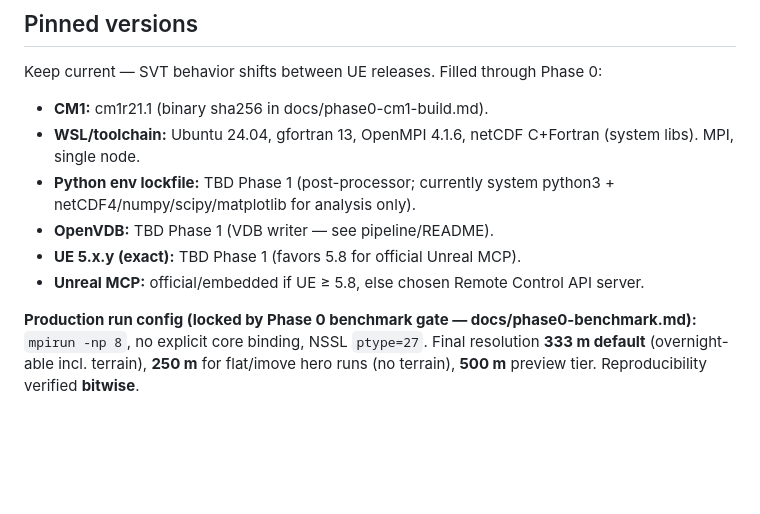
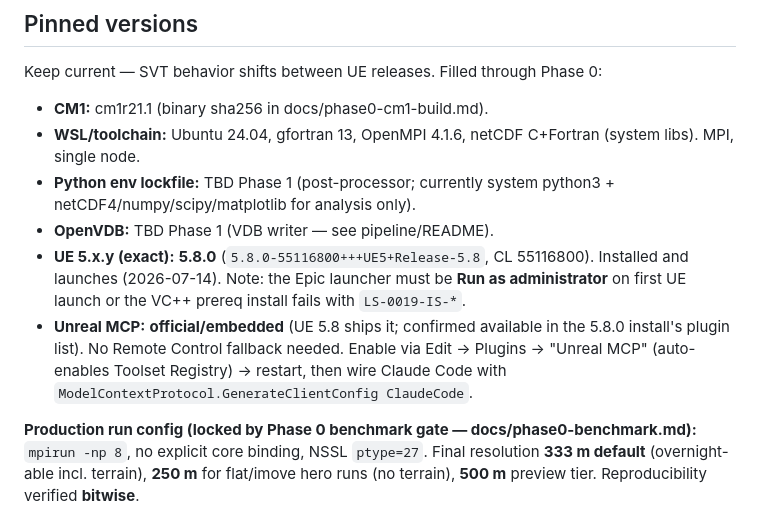
Before and after one commit to BoykoNeov/thunderstorm, a Markdown page: CLAUDE.md, the part around the change. GitHub-like rendering; blank space fills up the shorter version.

Commit message:
Pin UE 5.8.0 + confirm official embedded Unreal MCP (Phase 1 task 6)
UE installed and launching (5.8.0-55116800). Since 5.8.0 >= 5.8, the
first-party embedded Unreal MCP is confirmed available in the plugin
list -- no Remote Control fallback. Records the launcher run-as-admin
gotcha (LS-0019-IS-* VC++ prereq failure) for the next machine setup.

Co-Authored-By: Claude Opus 4.8 (1M context) <noreply@anthropic.com>
Claude-Session: https://claude.ai/code/session_014xWVVmdYVrXszFrQWAGwRf

```diff
--- a/CLAUDE.md
+++ b/CLAUDE.md
@@ -134,8 +134,14 @@ Keep current — SVT behavior shifts between UE releases. Filled through Phase 0
 - **Python env lockfile:** TBD Phase 1 (post-processor; currently system python3 +
   netCDF4/numpy/scipy/matplotlib for analysis only).
 - **OpenVDB:** TBD Phase 1 (VDB writer — see pipeline/README).
-- **UE 5.x.y (exact):** TBD Phase 1 (favors 5.8 for official Unreal MCP).
-- **Unreal MCP:** official/embedded if UE ≥ 5.8, else chosen Remote Control API server.
+- **UE 5.x.y (exact):** **5.8.0** (`5.8.0-55116800+++UE5+Release-5.8`, CL 55116800).
+  Installed and launches (2026-07-14). Note: the Epic launcher must be **Run as
+  administrator** on first UE launch or the VC++ prereq install fails with
+  `LS-0019-IS-*`.
+- **Unreal MCP:** **official/embedded** (UE 5.8 ships it; confirmed available in
+  the 5.8.0 install's plugin list). No Remote Control fallback needed. Enable via
+  Edit → Plugins → "Unreal MCP" (auto-enables Toolset Registry) → restart, then
+  wire Claude Code with `ModelContextProtocol.GenerateClientConfig ClaudeCode`.
 
 **Production run config (locked by Phase 0 benchmark gate — docs/phase0-benchmark.md):**
 `mpirun -np 8`, no explicit core binding, NSSL `ptype=27`. Final resolution
```
